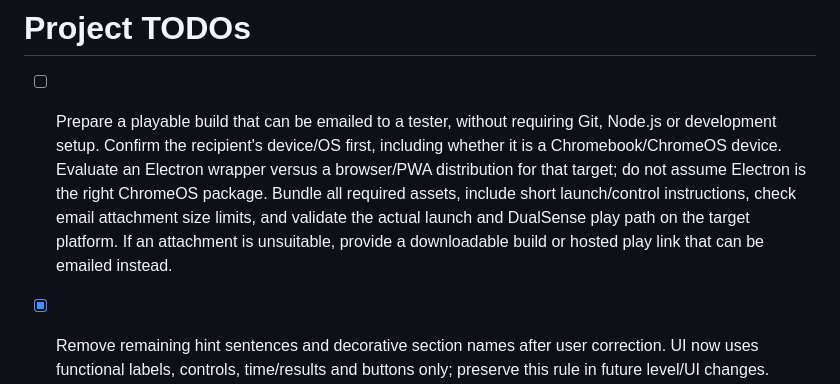
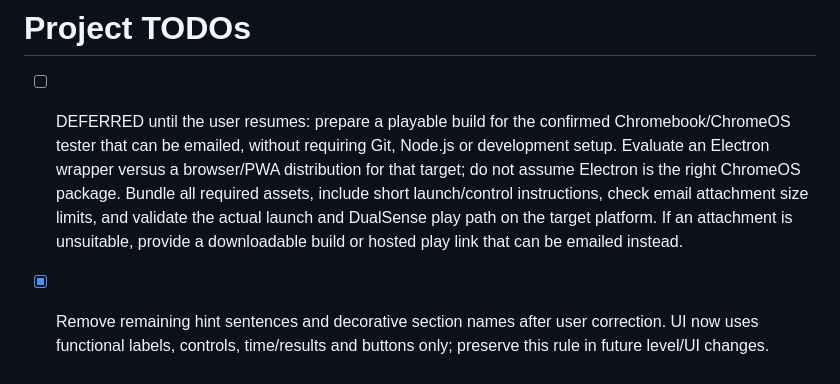
Before and after one commit to sstewart207/kaiju-platformer-prototype, a Markdown page: TODO.md, the part around the change. Drawn GitHub-style.

Commit message:
Confirm Chromebook target and defer packaging

```diff
--- a/TODO.md
+++ b/TODO.md
@@ -1,6 +1,6 @@
 # Project TODOs
 
-- [ ] Prepare a playable build that can be emailed to a tester, without requiring Git, Node.js or development setup. Confirm the recipient's device/OS first, including whether it is a Chromebook/ChromeOS device. Evaluate an Electron wrapper versus a browser/PWA distribution for that target; do not assume Electron is the right ChromeOS package. Bundle all required assets, include short launch/control instructions, check email attachment size limits, and validate the actual launch and DualSense play path on the target platform. If an attachment is unsuitable, provide a downloadable build or hosted play link that can be emailed instead.
+- [ ] DEFERRED until the user resumes: prepare a playable build for the confirmed Chromebook/ChromeOS tester that can be emailed, without requiring Git, Node.js or development setup. Evaluate an Electron wrapper versus a browser/PWA distribution for that target; do not assume Electron is the right ChromeOS package. Bundle all required assets, include short launch/control instructions, check email attachment size limits, and validate the actual launch and DualSense play path on the target platform. If an attachment is unsuitable, provide a downloadable build or hosted play link that can be emailed instead.
 
 - [x] Remove remaining hint sentences and decorative section names after user correction. UI now uses functional labels, controls, time/results and buttons only; preserve this rule in future level/UI changes.
 
```
